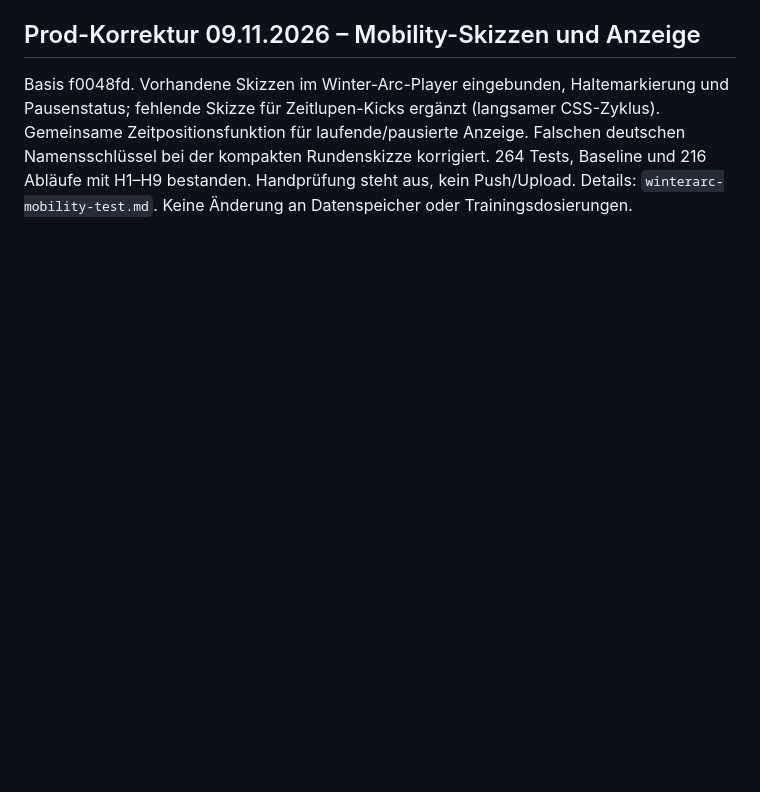
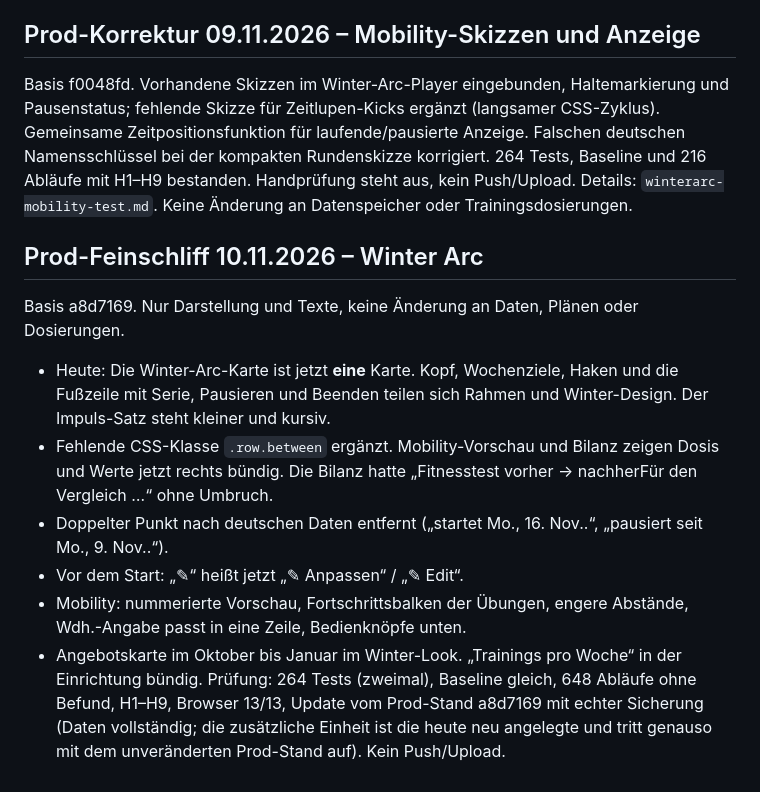
Before and after one commit to dnsmaur1992/ringzeit, a Markdown page: docs/implementation-status.md, the part around the change. Drawn GitHub-style; blank space fills up the shorter version.

```diff
--- a/docs/implementation-status.md
+++ b/docs/implementation-status.md
@@ -377,3 +377,20 @@ fehlende Skizze für Zeitlupen-Kicks ergänzt (langsamer CSS-Zyklus). Gemeinsame
 für laufende/pausierte Anzeige. Falschen deutschen Namensschlüssel bei der kompakten Rundenskizze korrigiert.
 264 Tests, Baseline und 216 Abläufe mit H1–H9 bestanden. Handprüfung steht aus, kein Push/Upload.
 Details: `winterarc-mobility-test.md`. Keine Änderung an Datenspeicher oder Trainingsdosierungen.
+
+
+## Prod-Feinschliff 10.11.2026 – Winter Arc
+
+Basis a8d7169. Nur Darstellung und Texte, keine Änderung an Daten, Plänen oder Dosierungen.
+- Heute: Die Winter-Arc-Karte ist jetzt **eine** Karte. Kopf, Wochenziele, Haken und die Fußzeile mit Serie,
+  Pausieren und Beenden teilen sich Rahmen und Winter-Design. Der Impuls-Satz steht kleiner und kursiv.
+- Fehlende CSS-Klasse `.row.between` ergänzt. Mobility-Vorschau und Bilanz zeigen Dosis und Werte jetzt rechts
+  bündig. Die Bilanz hatte „Fitnesstest vorher → nachherFür den Vergleich …“ ohne Umbruch.
+- Doppelter Punkt nach deutschen Daten entfernt („startet Mo., 16. Nov..“, „pausiert seit Mo., 9. Nov..“).
+- Vor dem Start: „✎“ heißt jetzt „✎ Anpassen“ / „✎ Edit“.
+- Mobility: nummerierte Vorschau, Fortschrittsbalken der Übungen, engere Abstände, Wdh.-Angabe passt in eine
+  Zeile, Bedienknöpfe unten.
+- Angebotskarte im Oktober bis Januar im Winter-Look. „Trainings pro Woche“ in der Einrichtung bündig.
+Prüfung: 264 Tests (zweimal), Baseline gleich, 648 Abläufe ohne Befund, H1–H9, Browser 13/13, Update vom Prod-Stand
+a8d7169 mit echter Sicherung (Daten vollständig; die zusätzliche Einheit ist die heute neu angelegte und tritt
+genauso mit dem unveränderten Prod-Stand auf). Kein Push/Upload.
```
